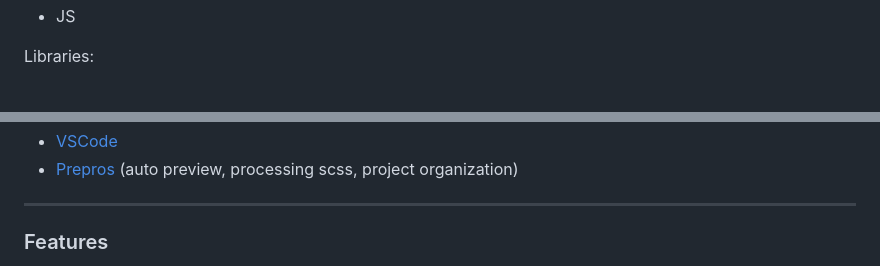
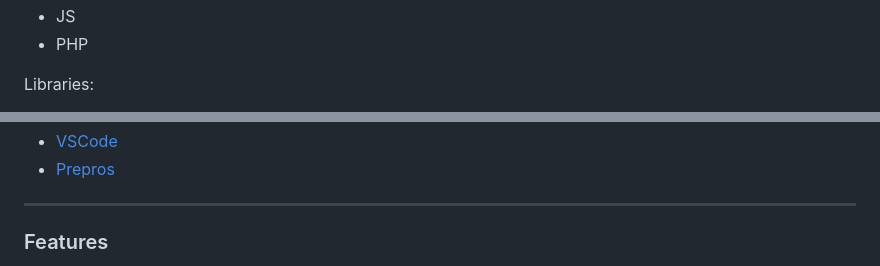
Before and after one commit to Pasek108/DeerKiller, a Markdown page: README.md, 2 parts joined by grey strips. Drawn GitHub-style.

```diff
--- a/README.md
+++ b/README.md
@@ -61,4 +61,5 @@ Languages:
 - JS
+- PHP
 
 Libraries:
 - [FontAwesome](https://fontawesome.com) 6.2.1
@@ -68,5 +69,5 @@ Programs:
 - [VSCode](https://code.visualstudio.com)
-- [Prepros](https://prepros.io) (auto preview, processing scss, project organization)
+- [Prepros](https://prepros.io)
 
 ----------------------------------
 
```
Also changed, not shown: other parts of README.md (+29 -17 lines).
